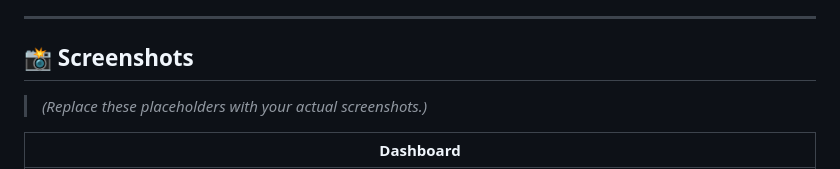
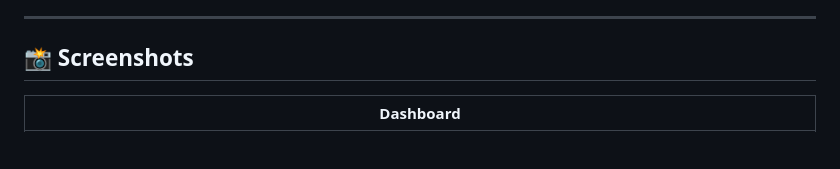
Before and after one commit to swaroop-pixel/phishing-url-detector, a Markdown page: README.md, the part around one of its changes. Rendered like a GitHub page; blank space fills up the shorter version.

Commit message:
Fix formatting and placeholder in README.md
Updated README.md to correct formatting and placeholder text.

```diff
--- a/README.md
+++ b/README.md
@@ -10,7 +10,6 @@ Designed as a hands-on cybersecurity project, it explores **Detection Engineerin
 
 ## 📸 Screenshots
 
-> *(Replace these placeholders with your actual screenshots.)*
 
 | Dashboard |
 |------------|
```
Also changed, not shown: other parts of README.md (+1 -1 lines).
